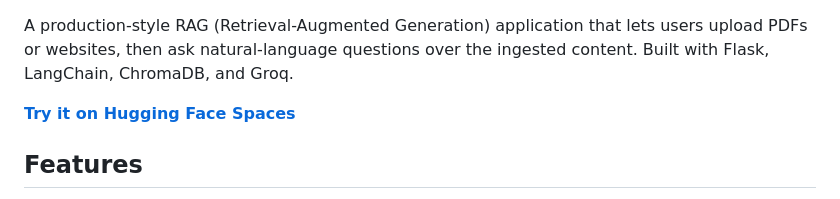
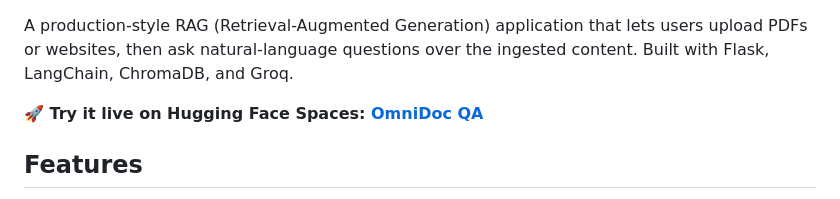
Before and after one commit to aniketpoojari/OmniDoc-QA-LLM-RAG, a Markdown page: README.md, the part around one of its changes. Drawn GitHub-style.

Commit message:
docs: make HF Spaces link more prominent

```diff
--- a/README.md
+++ b/README.md
@@ -12,6 +14,6 @@ app_port: 7860
 A production-style RAG (Retrieval-Augmented Generation) application that lets users upload PDFs or websites, then ask natural-language questions over the ingested content. Built with Flask, LangChain, ChromaDB, and Groq.
 
-**[Try it on Hugging Face Spaces](https://huggingface.co/spaces/aniketp2009gmail/OmniDoc-QA-LLM-RAG)**
+**🚀 Try it live on Hugging Face Spaces: [OmniDoc QA](https://huggingface.co/spaces/aniketp2009gmail/OmniDoc-QA-LLM-RAG)**
 
 ## Features
 
```
Also changed, not shown: other parts of README.md (+2 -0 lines).
